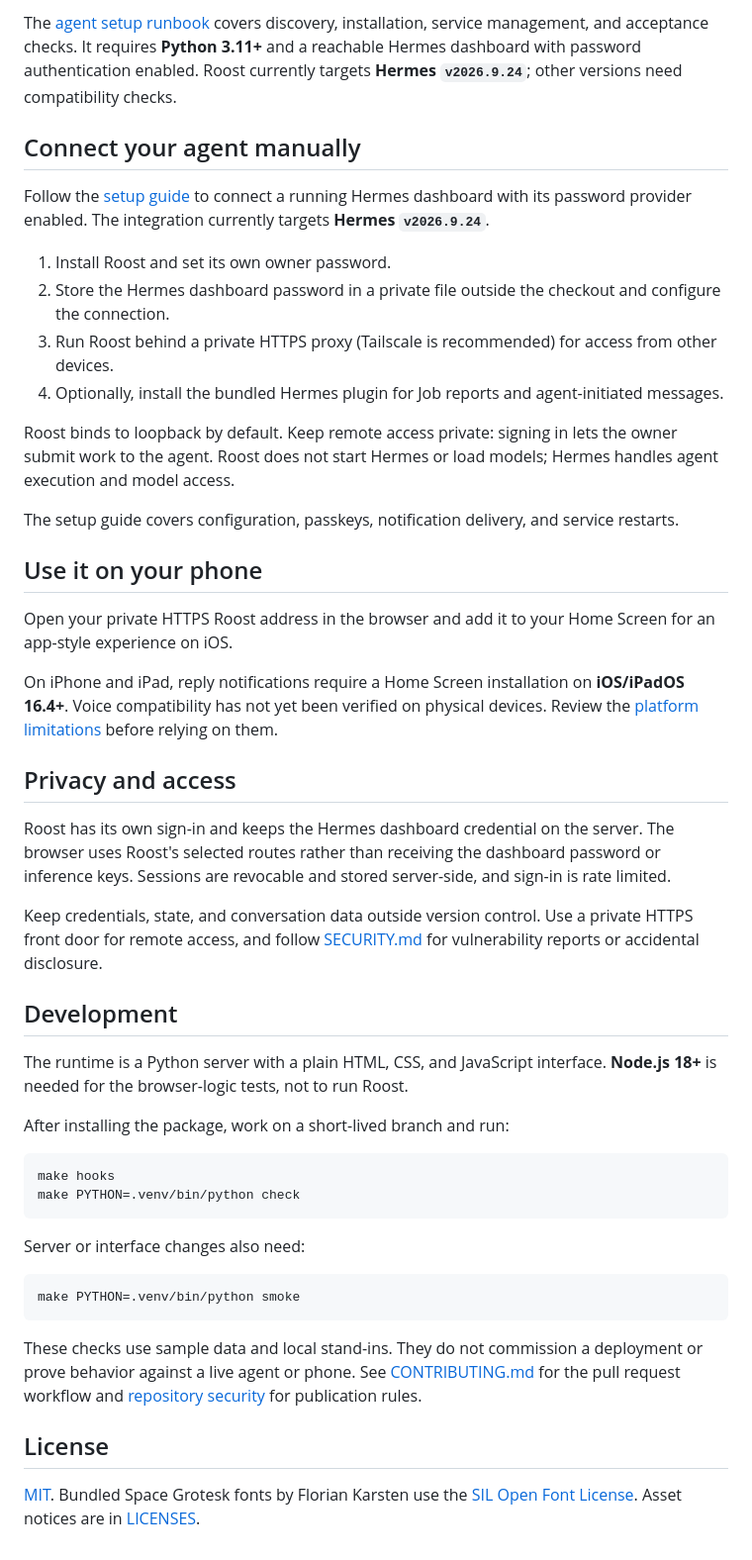
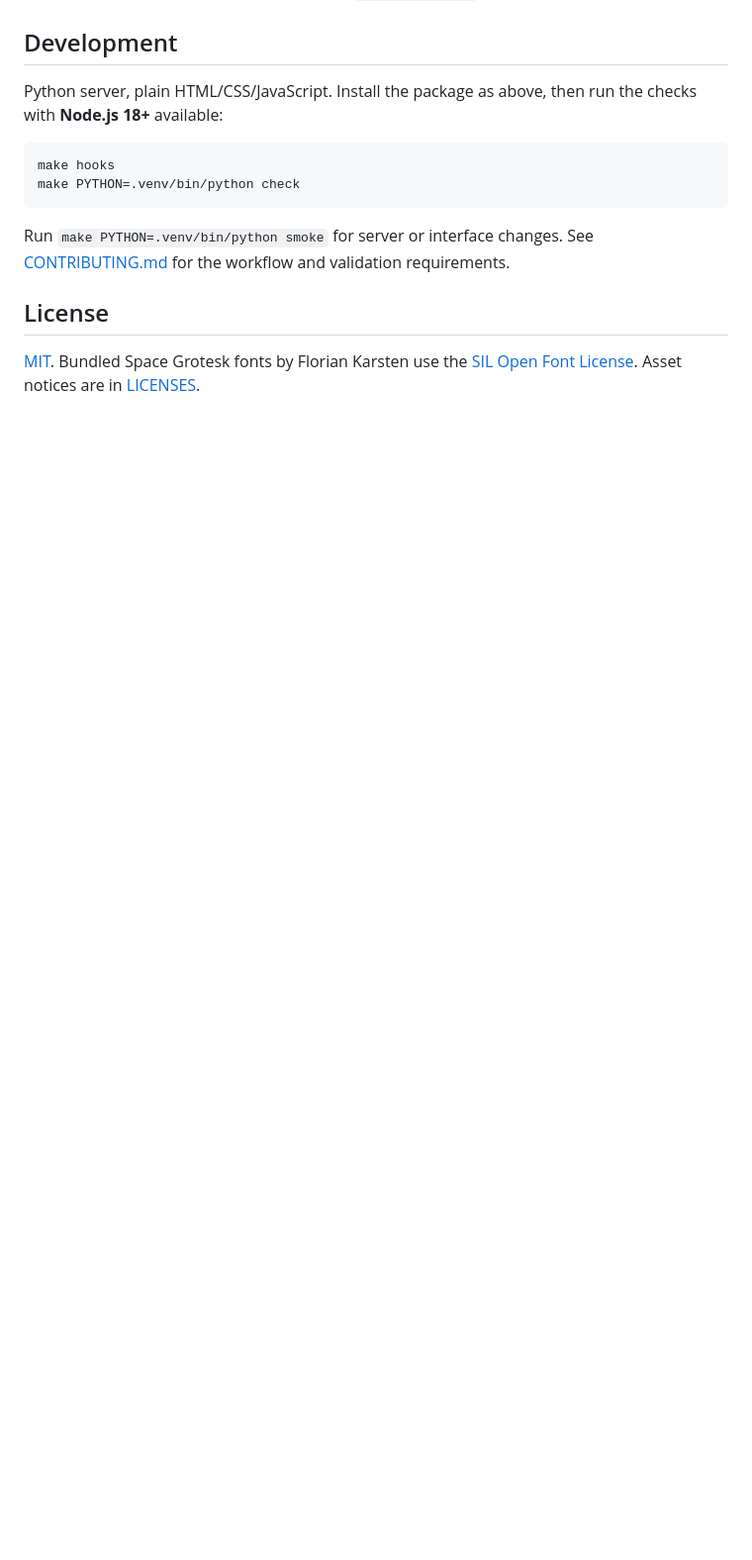
Before and after one commit to calebbrinkley/roost, a Markdown page: README.md, the part around one of its changes. Shown at 99% size. Drawn GitHub-style; blank space fills up the shorter version.

````diff
--- a/README.md
+++ b/README.md
@@ -72,48 +65,13 @@ Report anything that still needs my browser or phone to verify.
-The [agent setup runbook](docs/agent-setup.md) covers discovery, installation, service management, and acceptance checks. It requires **Python 3.11+** and a reachable Hermes dashboard with password authentication enabled. Roost currently targets **Hermes `v2026.9.24`**; other versions need compatibility checks.
-
-## Connect your agent manually
-
-Follow the [setup guide](docs/setup.md) to connect a running Hermes dashboard with its password provider enabled. The integration currently targets **Hermes `v2026.9.24`**.
-
-1. Install Roost and set its own owner password.
-2. Store the Hermes dashboard password in a private file outside the checkout and configure the connection.
-3. Run Roost behind a private HTTPS proxy (Tailscale is recommended) for access from other devices.
-4. Optionally, install the bundled Hermes plugin for Job reports and agent-initiated messages.
-
-Roost binds to loopback by default. Keep remote access private: signing in lets the owner submit work to the agent. Roost does not start Hermes or load models; Hermes handles agent execution and model access.
-
-The setup guide covers configuration, passkeys, notification delivery, and service restarts.
-
-## Use it on your phone
-
-Open your private HTTPS Roost address in the browser and add it to your Home Screen for an app-style experience on iOS.
-
-On iPhone and iPad, reply notifications require a Home Screen installation on **iOS/iPadOS 16.4+**. Voice compatibility has not yet been verified on physical devices. Review the [platform limitations](docs/compatibility.md) before relying on them.
-
-## Privacy and access
-
-Roost has its own sign-in and keeps the Hermes dashboard credential on the server. The browser uses Roost's selected routes rather than receiving the dashboard password or inference keys. Sessions are revocable and stored server-side, and sign-in is rate limited.
-
-Keep credentials, state, and conversation data outside version control. Use a private HTTPS front door for remote access, and follow [SECURITY.md](SECURITY.md) for vulnerability reports or accidental disclosure.
-
 ## Development
 
-The runtime is a Python server with a plain HTML, CSS, and JavaScript interface. **Node.js 18+** is needed for the browser-logic tests, not to run Roost.
-
-After installing the package, work on a short-lived branch and run:
+Python server, plain HTML/CSS/JavaScript. Install the package as above, then run the checks with **Node.js 18+** available:
 
 ```bash
 make hooks
 make PYTHON=.venv/bin/python check
 ```
 
-Server or interface changes also need:
-
-```bash
-make PYTHON=.venv/bin/python smoke
-```
-
-These checks use sample data and local stand-ins. They do not commission a deployment or prove behavior against a live agent or phone. See [CONTRIBUTING.md](CONTRIBUTING.md) for the pull request workflow and [repository security](docs/repository-security.md) for publication rules.
+Run `make PYTHON=.venv/bin/python smoke` for server or interface changes. See [CONTRIBUTING.md](CONTRIBUTING.md) for the workflow and validation requirements.
 
 ## License
 
````
Also changed, not shown: other parts of README.md (+22 -29 lines).
